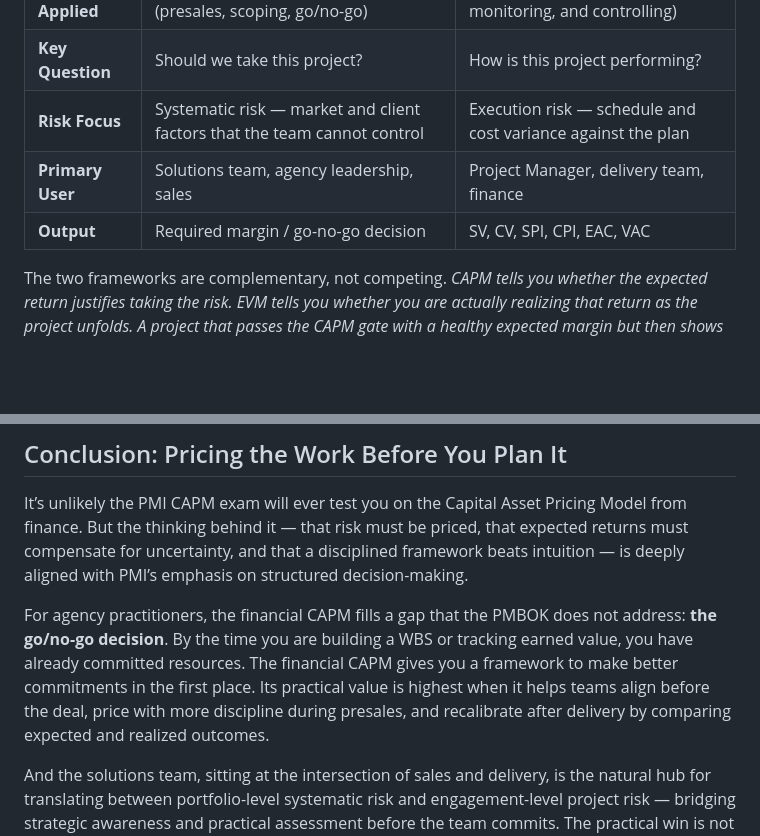
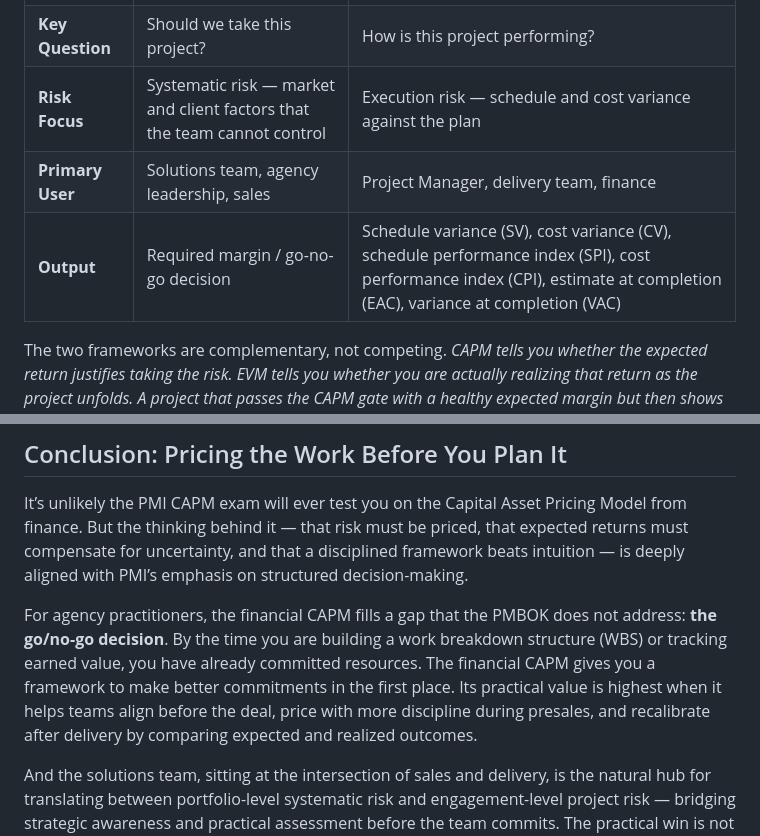
Before and after one commit to newlocalmedia/capm-for-agencies, a Markdown page: manuscript/capm-for-agencies.md, 2 parts joined by grey strips. GitHub-like rendering; blank space fills up the shorter version.

```diff
--- a/manuscript/capm-for-agencies.md
+++ b/manuscript/capm-for-agencies.md
@@ -377,7 +379,7 @@ The financial CAPM and PMI’s earned value management (EVM) formulas address di
 | **Key Question** | Should we take this project? | How is this project performing? |
 | **Risk Focus** | Systematic risk — market and client factors that the team cannot control | Execution risk — schedule and cost variance against the plan |
 | **Primary User** | Solutions team, agency leadership, sales | Project Manager, delivery team, finance |
-| **Output** | Required margin / go-no-go decision | SV, CV, SPI, CPI, EAC, VAC |
+| **Output** | Required margin / go-no-go decision | Schedule variance (SV), cost variance (CV), schedule performance index (SPI), cost performance index (CPI), estimate at completion (EAC), variance at completion (VAC) |
 
 The two frameworks are complementary, not competing. *CAPM tells you whether the expected return justifies taking the risk. EVM tells you whether you are actually realizing that return as the project unfolds. A project that passes the CAPM gate with a healthy expected margin but then shows a declining CPI during execution is a project where the risk you priced in is materializing — and the EVM numbers give you early warning to intervene.*
 
@@ -422,7 +424,7 @@ As Mullins argued in the 1982 HBR article cited in the introduction, CAPM’s va
 ## Conclusion: Pricing the Work Before You Plan It
 It’s unlikely the PMI CAPM exam will ever test you on the Capital Asset Pricing Model from finance. But the thinking behind it — that risk must be priced, that expected returns must compensate for uncertainty, and that a disciplined framework beats intuition — is deeply aligned with PMI’s emphasis on structured decision-making.
 
-For agency practitioners, the financial CAPM fills a gap that the PMBOK does not address: **the go/no-go decision**. By the time you are building a WBS or tracking earned value, you have already committed resources. The financial CAPM gives you a framework to make better commitments in the first place. Its practical value is highest when it helps teams align before the deal, price with more discipline during presales, and recalibrate after delivery by comparing expected and realized outcomes.
+For agency practitioners, the financial CAPM fills a gap that the PMBOK does not address: **the go/no-go decision**. By the time you are building a work breakdown structure (WBS) or tracking earned value, you have already committed resources. The financial CAPM gives you a framework to make better commitments in the first place. Its practical value is highest when it helps teams align before the deal, price with more discipline during presales, and recalibrate after delivery by comparing expected and realized outcomes.
 
 And the solutions team, sitting at the intersection of sales and delivery, is the natural hub for translating between portfolio-level systematic risk and engagement-level project risk — bridging strategic awareness and practical assessment before the team commits. The practical win is not the math alone. It is forcing sales, solutions, delivery, and leadership to name risk in a shared language before anyone signs the work. That is not just good risk management. It is ***the job.***
 
```
Also changed, not shown: other parts of manuscript/capm-for-agencies.md (+62 -3 lines), manuscript/figures/layer2-blended-beta.png, 10 other files.
